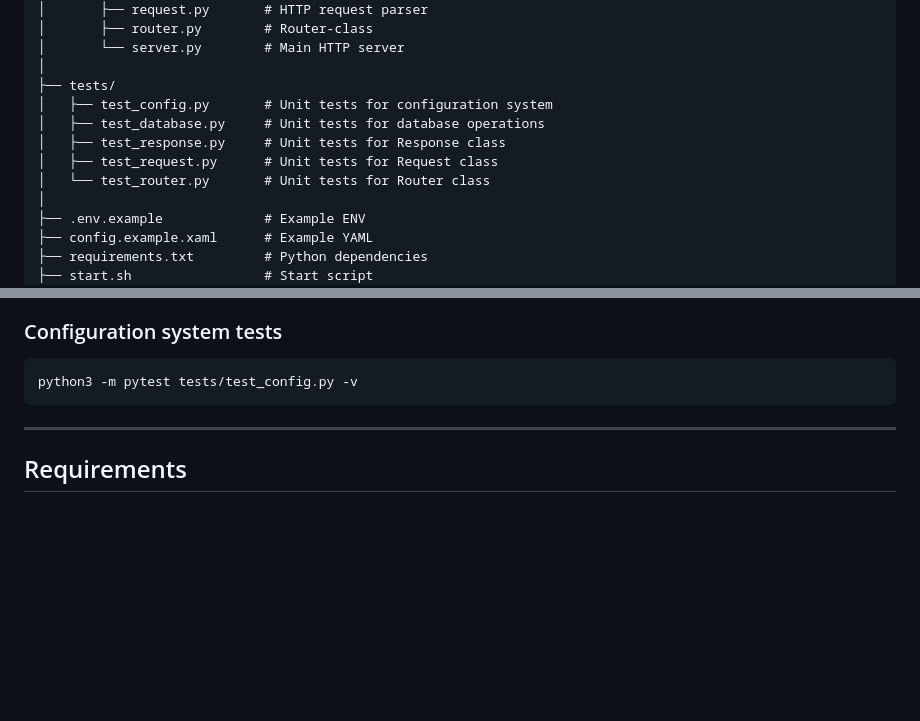
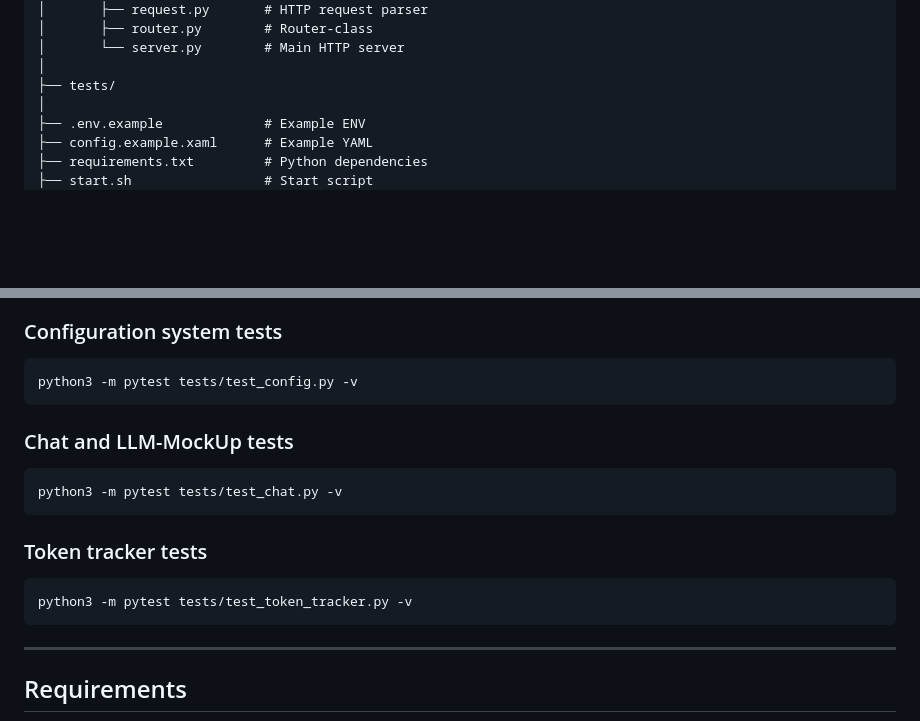
Before and after one commit to Scheune10-coding/cloudmind, a Markdown page: README.MD, 2 parts joined by grey strips. Rendered like a GitHub page; blank space fills up the shorter version.

````diff
--- a/README.MD
+++ b/README.MD
@@ -130,11 +130,6 @@ cloudmind/
 │       └── server.py        # Main HTTP server
 │
 ├── tests/
-│   ├── test_config.py       # Unit tests for configuration system
-│   ├── test_database.py     # Unit tests for database operations
-│   ├── test_response.py     # Unit tests for Response class
-│   ├── test_request.py      # Unit tests for Request class
-│   └── test_router.py       # Unit tests for Router class
 │
 ├── .env.example             # Example ENV
 ├── config.example.xaml      # Example YAML
@@ -226,6 +221,18 @@ python3 -m pytest tests/test_database.py -v
 python3 -m pytest tests/test_config.py -v
 ```
 
+### Chat and LLM-MockUp  tests
+
+```bash
+python3 -m pytest tests/test_chat.py -v
+```
+
+### Token tracker  tests
+
+```bash
+python3 -m pytest tests/test_token_tracker.py -v
+```
+
 ---
 ## Requirements
 
````
